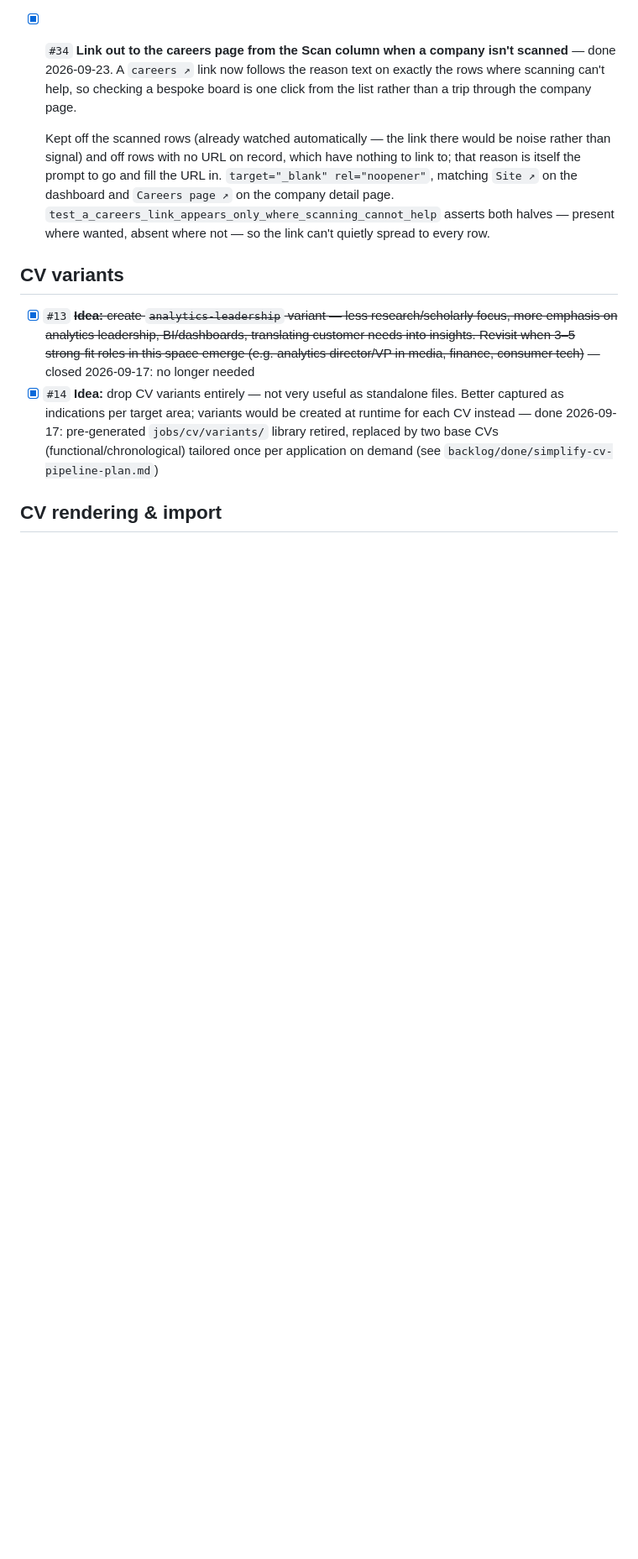
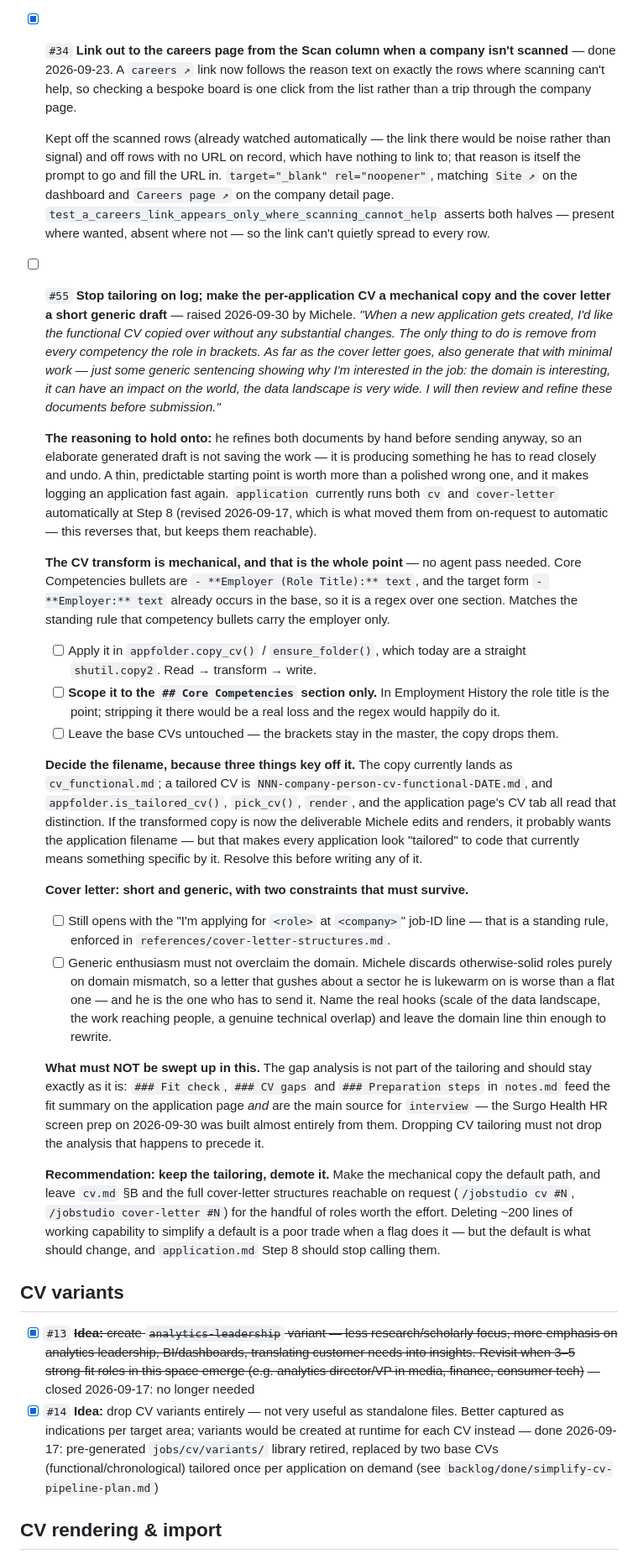
Before and after one commit to lambdamusic/jobstudio, a Markdown page: backlog/TODO.md, the part around one of its changes. Shown at 84% size. Rendered like a GitHub page; blank space fills up the shorter version.

Commit message:
Backlog #55: mechanical CV copy and a thin cover letter on log
Michele refines both documents by hand before sending, so the automatic
tailoring added at Step 8 on 2026-09-17 is not saving the work — it
produces something he has to read closely and undo. A thin, predictable
starting point is worth more than a polished wrong one.

The CV side turns out to be mechanical: competency bullets are
`- **Employer (Role):** …`, the target form already occurs in the base,
and the strip is a regex in copy_cv() rather than an agent pass. Noted
that it must be scoped to Core Competencies — in Employment History the
role title is the point — and that the filename needs deciding first,
since is_tailored_cv(), pick_cv(), render and the CV tab all key off the
tailored-vs-base distinction.

Recorded two things that must not be swept up: the gap analysis is not
part of tailoring and is the main source for `interview`, and the cover
letter's job-ID opening line and the no-overclaiming-the-domain rule
both still apply. Recommendation is to demote tailoring to opt-in rather
than delete it.

Co-Authored-By: Claude Opus 5 <noreply@anthropic.com>

```diff
--- a/backlog/TODO.md
+++ b/backlog/TODO.md
@@ -80,6 +80,25 @@
 - [x] `#34` **Link out to the careers page from the Scan column when a company isn't scanned** — done 2026-09-23. A `careers ↗` link now follows the reason text on exactly the rows where scanning can't help, so checking a bespoke board is one click from the list rather than a trip through the company page.
 
   Kept off the scanned rows (already watched automatically — the link there would be noise rather than signal) and off rows with no URL on record, which have nothing to link to; that reason is itself the prompt to go and fill the URL in. `target="_blank" rel="noopener"`, matching `Site ↗` on the dashboard and `Careers page ↗` on the company detail page. `test_a_careers_link_appears_only_where_scanning_cannot_help` asserts both halves — present where wanted, absent where not — so the link can't quietly spread to every row.
+
+- [ ] `#55` **Stop tailoring on log; make the per-application CV a mechanical copy and the cover letter a short generic draft** — raised 2026-09-30 by Michele. *"When a new application gets created, I'd like the functional CV copied over without any substantial changes. The only thing to do is remove from every competency the role in brackets. As far as the cover letter goes, also generate that with minimal work — just some generic sentencing showing why I'm interested in the job: the domain is interesting, it can have an impact on the world, the data landscape is very wide. I will then review and refine these documents before submission."*
+
+  **The reasoning to hold onto:** he refines both documents by hand before sending anyway, so an elaborate generated draft is not saving the work — it is producing something he has to read closely and undo. A thin, predictable starting point is worth more than a polished wrong one, and it makes logging an application fast again. `application` currently runs both `cv` and `cover-letter` automatically at Step 8 (revised 2026-09-17, which is what moved them from on-request to automatic — this reverses that, but keeps them reachable).
+
+  **The CV transform is mechanical, and that is the whole point** — no agent pass needed. Core Competencies bullets are `- **Employer (Role Title):** text`, and the target form `- **Employer:** text` already occurs in the base, so it is a regex over one section. Matches the standing rule that competency bullets carry the employer only.
+  - [ ] Apply it in `appfolder.copy_cv()` / `ensure_folder()`, which today are a straight `shutil.copy2`. Read → transform → write.
+  - [ ] **Scope it to the `## Core Competencies` section only.** In Employment History the role title is the point; stripping it there would be a real loss and the regex would happily do it.
+  - [ ] Leave the base CVs untouched — the brackets stay in the master, the copy drops them.
+
+  **Decide the filename, because three things key off it.** The copy currently lands as `cv_functional.md`; a tailored CV is `NNN-company-person-cv-functional-DATE.md`, and `appfolder.is_tailored_cv()`, `pick_cv()`, `render`, and the application page's CV tab all read that distinction. If the transformed copy is now the deliverable Michele edits and renders, it probably wants the application filename — but that makes every application look "tailored" to code that currently means something specific by it. Resolve this before writing any of it.
+
+  **Cover letter: short and generic, with two constraints that must survive.**
+  - [ ] Still opens with the "I'm applying for `<role>` at `<company>`" job-ID line — that is a standing rule, enforced in `references/cover-letter-structures.md`.
+  - [ ] Generic enthusiasm must not overclaim the domain. Michele discards otherwise-solid roles purely on domain mismatch, so a letter that gushes about a sector he is lukewarm on is worse than a flat one — and he is the one who has to send it. Name the real hooks (scale of the data landscape, the work reaching people, a genuine technical overlap) and leave the domain line thin enough to rewrite.
+
+  **What must NOT be swept up in this.** The gap analysis is not part of the tailoring and should stay exactly as it is: `### Fit check`, `### CV gaps` and `### Preparation steps` in `notes.md` feed the fit summary on the application page *and* are the main source for `interview` — the Surgo Health HR screen prep on 2026-09-30 was built almost entirely from them. Dropping CV tailoring must not drop the analysis that happens to precede it.
+
+  **Recommendation: keep the tailoring, demote it.** Make the mechanical copy the default path, and leave `cv.md` §B and the full cover-letter structures reachable on request (`/jobstudio cv #N`, `/jobstudio cover-letter #N`) for the handful of roles worth the effort. Deleting ~200 lines of working capability to simplify a default is a poor trade when a flag does it — but the default is what should change, and `application.md` Step 8 should stop calling them.
 
 ## CV variants
 - [x] `#13` ~~**Idea:** create `analytics-leadership` variant — less research/scholarly focus, more emphasis on analytics leadership, BI/dashboards, translating customer needs into insights. Revisit when 3–5 strong-fit roles in this space emerge (e.g. analytics director/VP in media, finance, consumer tech)~~ — closed 2026-09-17: no longer needed
```
Also changed, not shown: other parts of backlog/TODO.md (+1 -1 lines).
